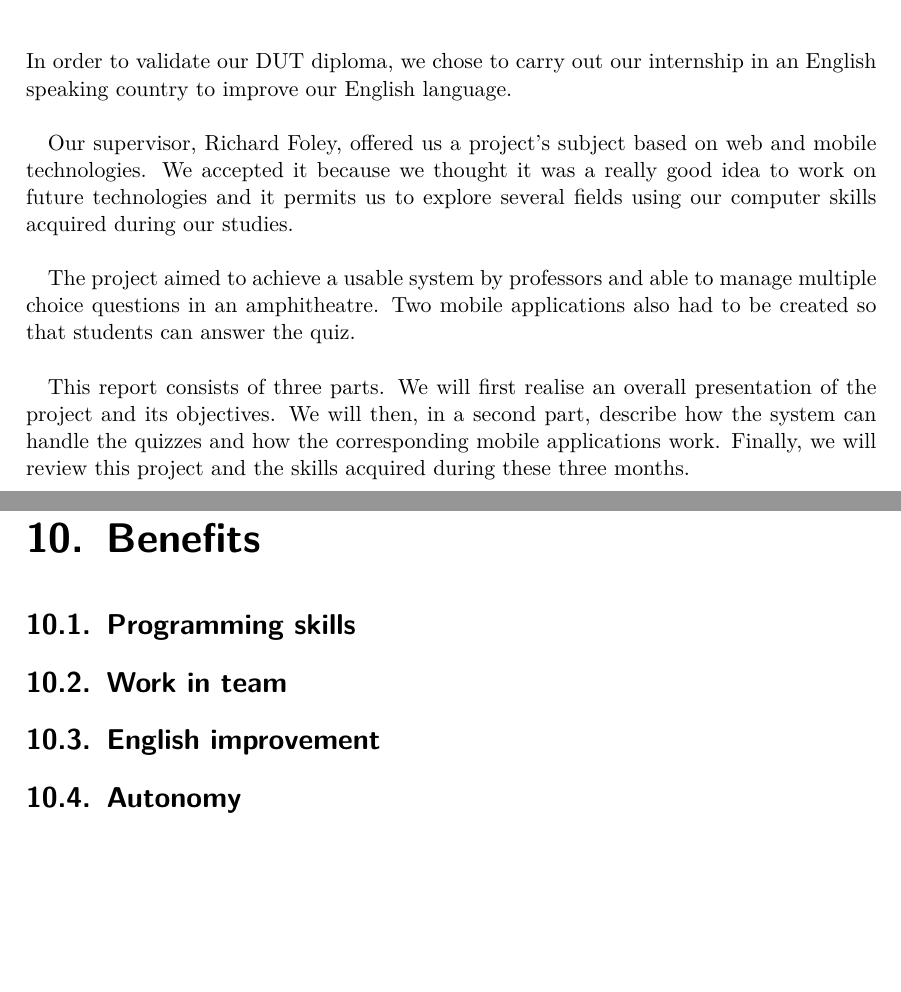
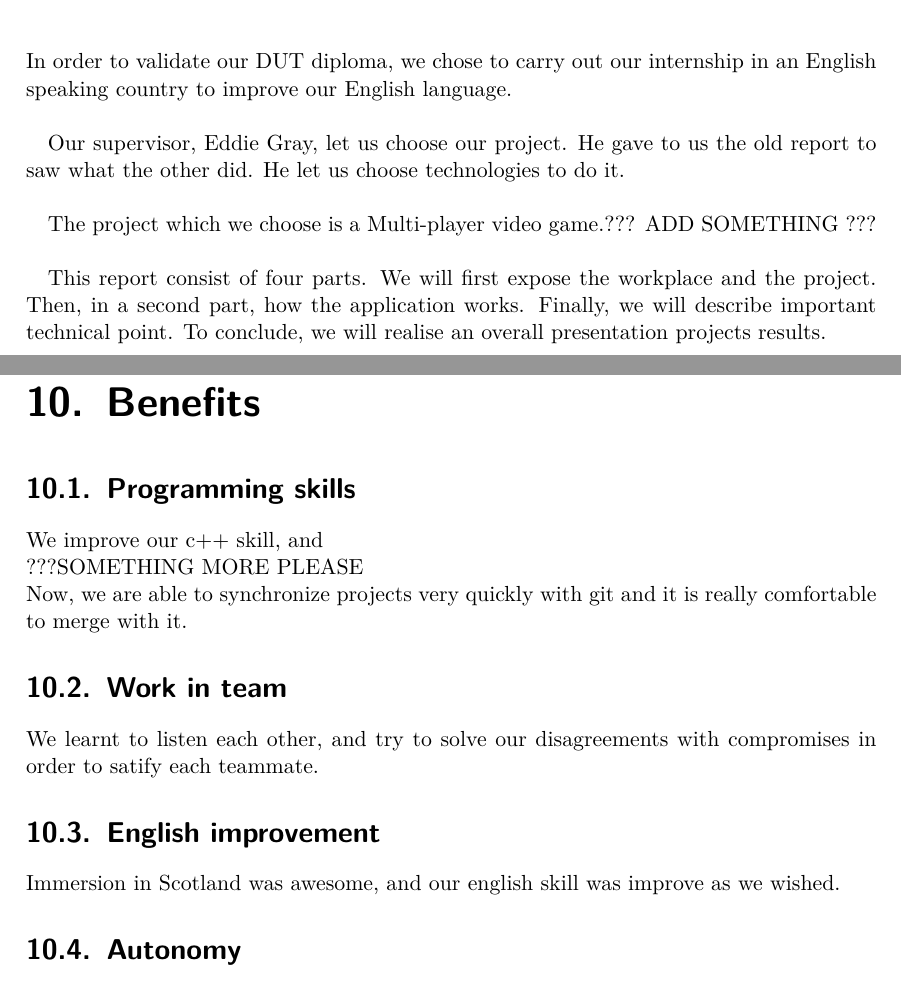
Before and after one commit to pierfale/Moba, a LaTeX thesis (report/report.tex): two parts of pages 4 and 32 of 33, joined at a grey line, cut so that both start at the same text, the shorter picture padded with empty space. Compiled offline with pdfLaTeX.

Commit message:
Introduction on report

```diff
--- a/report/report.tex
+++ b/report/report.tex
@@ -52,19 +52,26 @@ welcoming us and letting us using their comfortable facilities.\\
 		  In order to validate our DUT diploma, we chose to carry out our internship in an
 		  English speaking country to improve our English language.\\
 
-		  Our supervisor, Richard Foley, offered us a project's subject based on web and mobile
-		  technologies. We accepted it because we thought it was a really good idea to work on future
-		  technologies and it permits us to explore several fields using our computer skills acquired
-		  during our studies.\\
+		%  Our supervisor, Richard Foley, offered us a project's subject based on web and mobile
+		 % technologies. We accepted it because we thought it was a really good idea to work on future
+		 % technologies and it permits us to explore several fields using our computer skills acquired
+		 % during our studies.\\
 
-		  The project aimed to achieve a usable system by professors and able to manage
-		  multiple choice questions in an amphitheatre. Two mobile applications also had to be
-		  created so that students can answer the quiz.\\
+		  Our supervisor, Eddie Gray, let us choose our project. He gave to us the old report to saw what the other did. He let us choose technologies to do it.\\
 
-		  This report consists of three parts. We will first realise an overall presentation of the
-		  project and its objectives. We will then, in a second part, describe how the system can
-		  handle the quizzes and how the corresponding mobile applications work. Finally, we will
-		  review this project and the skills acquired during these three months.
+		  The project which we choose is a Multi-player video game.??? ADD SOMETHING ???\\
+
+		%  The project aimed to achieve a usable system by professors and able to manage
+		%  multiple choice questions in an amphitheatre. Two mobile applications also had to be
+		%  created so that students can answer the quiz.\\
+
+		  This report consist of four parts. We will first expose the workplace and the project. Then, in a second part, how the application works. Finally, we will describe important technical point.
+		  To conclude, we will realise an overall presentation projects results.\\
+
+		%  This report consists of three parts. We will first realise an overall presentation of the
+		%  project and its objectives. We will then, in a second part, describe how the system can
+		%  handle the quizzes and how the corresponding mobile applications work. Finally, we will
+		%  review this project and the skills acquired during these three months.
 
 		  \renewcommand{\contentsname}{Summary}
 		  \tableofcontents
@@ -457,8 +467,13 @@ We implemented several layouts ???for all of our needs??? (???ANNEXE???)
 		\chapter{Benefits}
 		\section{Programming skills}
+		We improve our c++ skill,  and \\ ???SOMETHING MORE PLEASE \\
+		Now, we are able to synchronize projects very quickly with git and it is really comfortable to merge with it.
 		\section{Work in team}
+		We learnt to listen each other, and try to solve our disagreements with compromises in order to satify each teammate.
 		\section{English improvement}
+		Immersion in Scotland was awesome, and our english skill was improve as we wished.
 		\section{Autonomy}
+
 		\section{Make a report}
 
 		\chapter*{Conclusion} %TOREWRITE
```
Also changed, not shown: report/report.tex (7 more changed lines), 1 other file.
